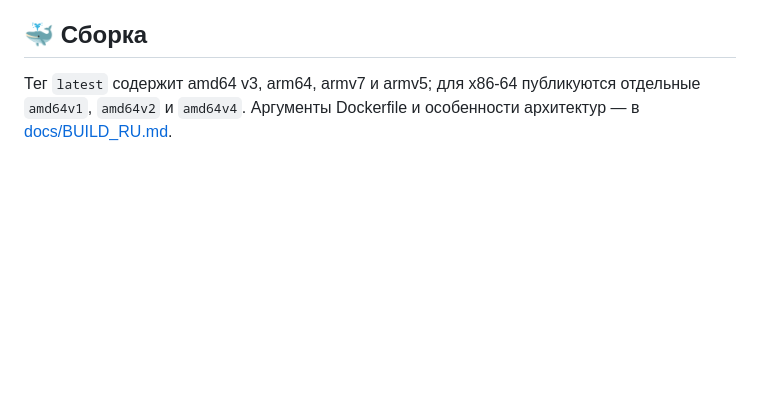
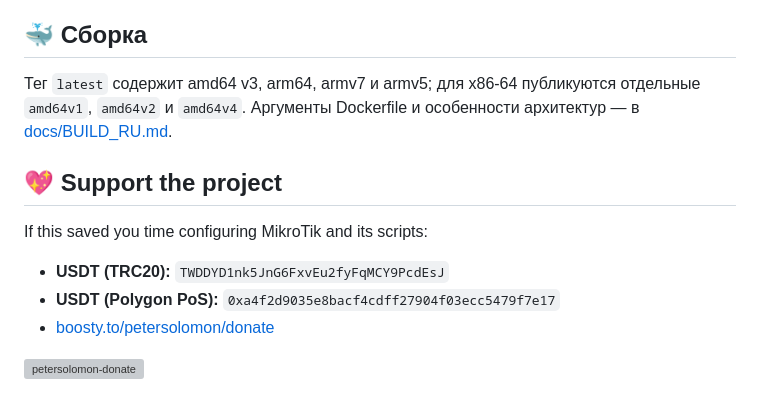
Before and after one commit to Medium1992/mihomo-remnasub-ros, a Markdown page: README_RU.md, the part around the change. Rendered like a GitHub page; blank space fills up the shorter version; grey boxes are pictures that could not be loaded.

Commit message:
Add support donation section to README_RU.md
Added support donation information and links to README_RU.md.

```diff
--- a/README_RU.md
+++ b/README_RU.md
@@ -301,3 +301,13 @@ Remnawave присылает в конфиге собственные входы
 ## 🐳 Сборка
 
 Тег `latest` содержит amd64 v3, arm64, armv7 и armv5; для x86-64 публикуются отдельные `amd64v1`, `amd64v2` и `amd64v4`. Аргументы Dockerfile и особенности архитектур — в [docs/BUILD_RU.md](/docs/BUILD_RU.md).
+
+## 💖 Support the project
+
+If this saved you time configuring MikroTik and its scripts:
+
+- **USDT (TRC20):** `TWDDYD1nk5JnG6FxvEu2fyFqMCY9PcdEsJ`
+- **USDT (Polygon PoS):** `0xa4f2d9035e8bacf4cdff27904f03ecc5479f7e17`
+- [boosty.to/petersolomon/donate](https://boosty.to/petersolomon/donate)
+
+<img width="150" height="150" alt="petersolomon-donate" src="https://github.com/user-attachments/assets/fcf40baa-a09e-4188-a036-7ad3a77f06ea" />
```
